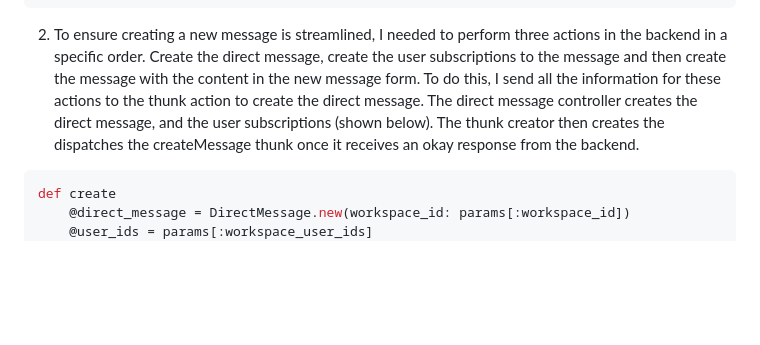
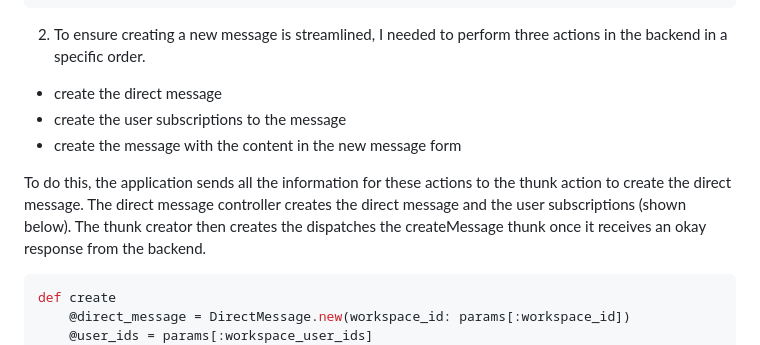
Before and after one commit to laurencary/Slaque, a Markdown page: README.md, the part around one of its changes. Drawn GitHub-style; blank space fills up the shorter version.

````diff
--- a/README.md
+++ b/README.md
@@ -112,10 +112,13 @@ const MessagesView = ({ messageableId, messageableType, messageMembersArr }) =>
 ```
 
 2. To ensure creating a new message is streamlined, I needed to perform three actions
-in the backend in a specific order. Create the direct message, create the user subscriptions to the message
-and then create the message with the content in the new message form. To do this,
-I send all the information for these actions to the thunk action to create the direct message.
-The direct message controller creates the direct message, and the user subscriptions (shown below).
+in the backend in a specific order.
+  * create the direct message
+  * create the user subscriptions to the message
+  * create the message with the content in the new message form
+
+To do this, the application sends all the information for these actions to the thunk action to create the direct message.
+The direct message controller creates the direct message and the user subscriptions (shown below).
 The thunk creator then creates the dispatches the createMessage thunk once it receives an
 okay response from the backend.
 
````
Also changed, not shown: other parts of README.md (+16 -16 lines).
